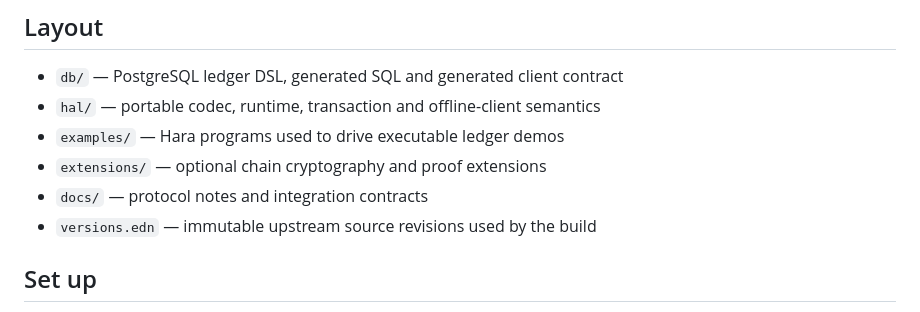
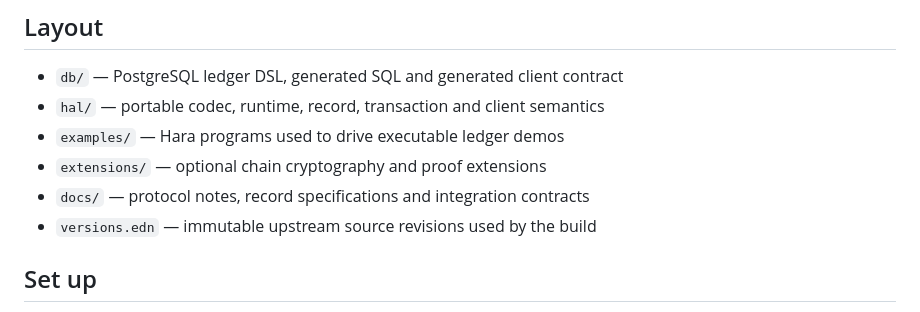
Before and after one commit to greenways-ai/ignatius, a Markdown page: README.md, the part around one of its changes. Rendered like a GitHub page.

```diff
--- a/README.md
+++ b/README.md
@@ -151,10 +198,10 @@ See [`docs/convex-actors.md`](docs/convex-actors.md) and
 ## Layout
 
 - `db/` — PostgreSQL ledger DSL, generated SQL and generated client contract
-- `hal/` — portable codec, runtime, transaction and offline-client semantics
+- `hal/` — portable codec, runtime, record, transaction and client semantics
 - `examples/` — Hara programs used to drive executable ledger demos
 - `extensions/` — optional chain cryptography and proof extensions
-- `docs/` — protocol notes and integration contracts
+- `docs/` — protocol notes, record specifications and integration contracts
 - `versions.edn` — immutable upstream source revisions used by the build
 
 ## Set up
```
Also changed, not shown: other parts of README.md (+64 -16 lines).
